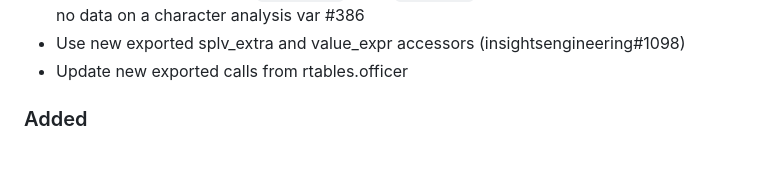
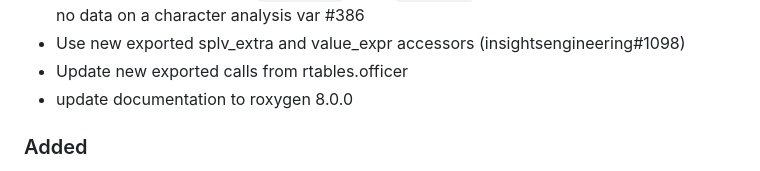
Before and after one commit to johnsonandjohnson/junco, a Markdown page: NEWS.md, the part around the change. Drawn GitHub-style.

Commit message:
update documentation to roxygen 8.0.0

```diff
--- a/NEWS.md
+++ b/NEWS.md
@@ -28,7 +28,7 @@
 - Changed stop message in `a_freq_j()` when `label_map` option is used in a rowsplit with no data on a character analysis var #386
 - Use new exported splv_extra and value_expr accessors (insightsengineering#1098)
 - Update new exported calls from rtables.officer
-
+- update documentation to roxygen 8.0.0
 
 ### Added
 - Added `categorize_pval()` for assigning p-values to validated, user-defined categories.
```
